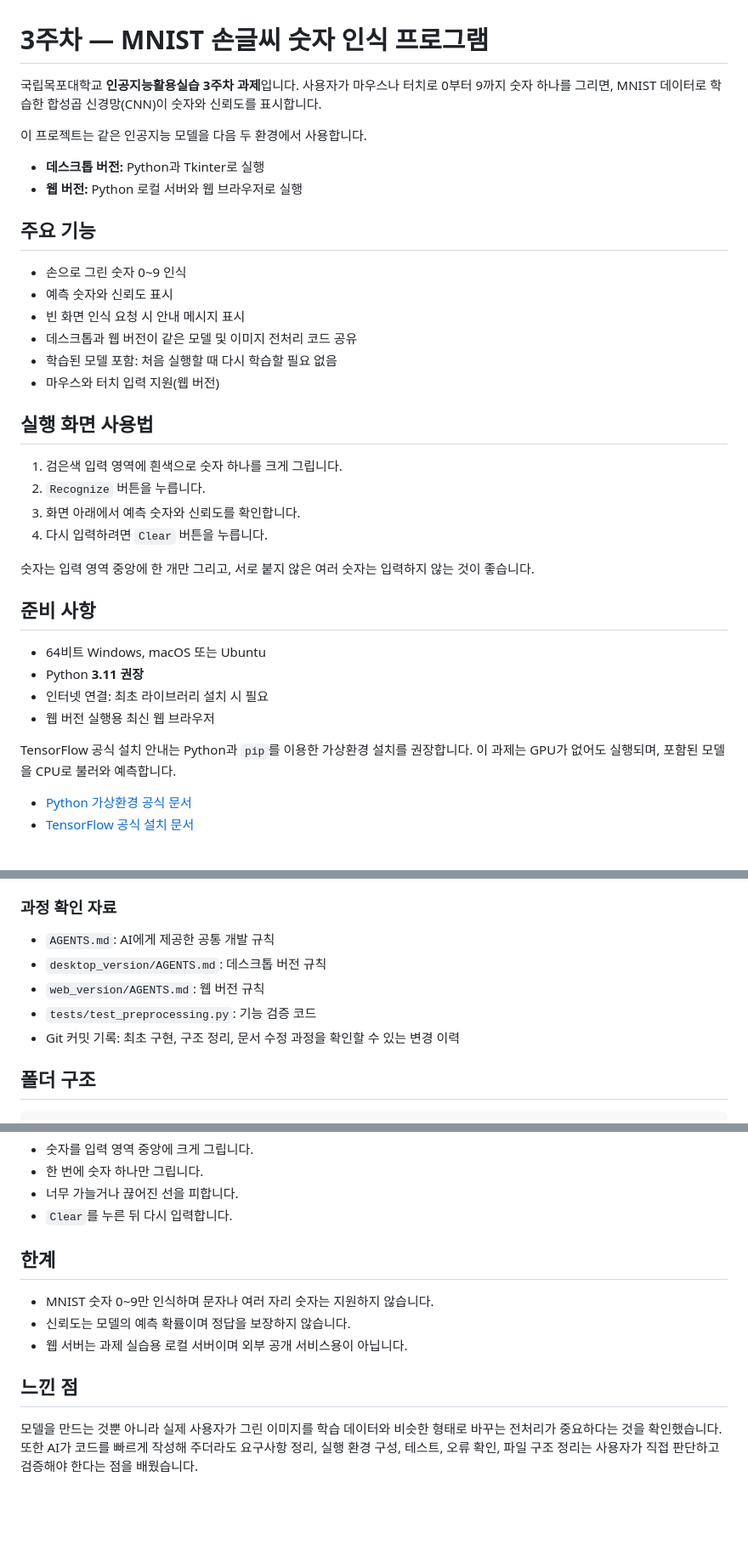
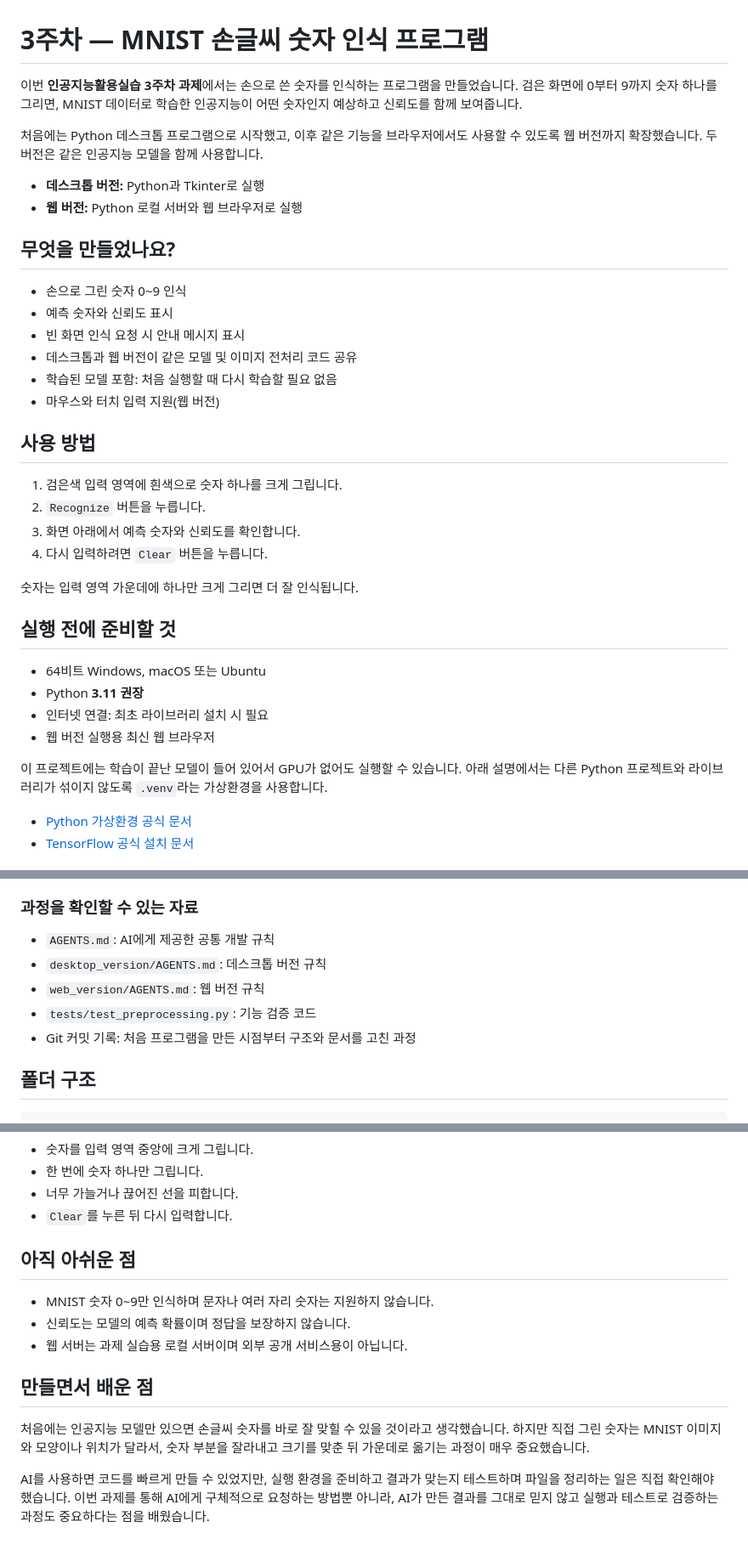
Before and after one commit to kiwisoop/ai-practice-course, a Markdown page: Study-01/README.md, 3 parts joined by grey strips. Shown at 85% size. Rendered like a GitHub page; blank space fills up the shorter version.

```diff
--- a/Study-01/README.md
+++ b/Study-01/README.md
@@ -1,13 +1,13 @@
 # 3주차 — MNIST 손글씨 숫자 인식 프로그램
 
-국립목포대학교 **인공지능활용실습 3주차 과제**입니다. 사용자가 마우스나 터치로 0부터 9까지 숫자 하나를 그리면, MNIST 데이터로 학습한 합성곱 신경망(CNN)이 숫자와 신뢰도를 표시합니다.
+이번 **인공지능활용실습 3주차 과제**에서는 손으로 쓴 숫자를 인식하는 프로그램을 만들었습니다. 검은 화면에 0부터 9까지 숫자 하나를 그리면, MNIST 데이터로 학습한 인공지능이 어떤 숫자인지 예상하고 신뢰도를 함께 보여줍니다.
 
-이 프로젝트는 같은 인공지능 모델을 다음 두 환경에서 사용합니다.
+처음에는 Python 데스크톱 프로그램으로 시작했고, 이후 같은 기능을 브라우저에서도 사용할 수 있도록 웹 버전까지 확장했습니다. 두 버전은 같은 인공지능 모델을 함께 사용합니다.
 
 - **데스크톱 버전:** Python과 Tkinter로 실행
 - **웹 버전:** Python 로컬 서버와 웹 브라우저로 실행
 
-## 주요 기능
+## 무엇을 만들었나요?
 
 - 손으로 그린 숫자 0~9 인식
 - 예측 숫자와 신뢰도 표시
@@ -16,23 +16,23 @@
 - 학습된 모델 포함: 처음 실행할 때 다시 학습할 필요 없음
 - 마우스와 터치 입력 지원(웹 버전)
 
-## 실행 화면 사용법
+## 사용 방법
 
 1. 검은색 입력 영역에 흰색으로 숫자 하나를 크게 그립니다.
 2. `Recognize` 버튼을 누릅니다.
 3. 화면 아래에서 예측 숫자와 신뢰도를 확인합니다.
 4. 다시 입력하려면 `Clear` 버튼을 누릅니다.
 
-숫자는 입력 영역 중앙에 한 개만 그리고, 서로 붙지 않은 여러 숫자는 입력하지 않는 것이 좋습니다.
+숫자는 입력 영역 가운데에 하나만 크게 그리면 더 잘 인식됩니다.
 
-## 준비 사항
+## 실행 전에 준비할 것
 
 - 64비트 Windows, macOS 또는 Ubuntu
 - Python **3.11 권장**
 - 인터넷 연결: 최초 라이브러리 설치 시 필요
 - 웹 버전 실행용 최신 웹 브라우저
 
-TensorFlow 공식 설치 안내는 Python과 `pip`를 이용한 가상환경 설치를 권장합니다. 이 과제는 GPU가 없어도 실행되며, 포함된 모델을 CPU로 불러와 예측합니다.
+이 프로젝트에는 학습이 끝난 모델이 들어 있어서 GPU가 없어도 실행할 수 있습니다. 아래 설명에서는 다른 Python 프로젝트와 라이브러리가 섞이지 않도록 `.venv`라는 가상환경을 사용합니다.
 
 - [Python 가상환경 공식 문서](https://docs.python.org/3/library/venv.html)
 - [TensorFlow 공식 설치 문서](https://www.tensorflow.org/install/pip)
@@ -221,12 +233,12 @@ MNIST CNN 모델에 입력
 - API 키, 비밀번호, 개인 메모, 가상환경은 GitHub에 올리지 않았습니다.
 
-### 과정 확인 자료
+### 과정을 확인할 수 있는 자료
 
 - `AGENTS.md`: AI에게 제공한 공통 개발 규칙
 - `desktop_version/AGENTS.md`: 데스크톱 버전 규칙
 - `web_version/AGENTS.md`: 웹 버전 규칙
 - `tests/test_preprocessing.py`: 기능 검증 코드
-- Git 커밋 기록: 최초 구현, 구조 정리, 문서 수정 과정을 확인할 수 있는 변경 이력
+- Git 커밋 기록: 처음 프로그램을 만든 시점부터 구조와 문서를 고친 과정
 
 ## 폴더 구조
 
@@ -305,12 +317,14 @@ sudo apt install -y python3-tk
 - 너무 가늘거나 끊어진 선을 피합니다.
 - `Clear`를 누른 뒤 다시 입력합니다.
 
-## 한계
+## 아직 아쉬운 점
 
 - MNIST 숫자 0~9만 인식하며 문자나 여러 자리 숫자는 지원하지 않습니다.
 - 신뢰도는 모델의 예측 확률이며 정답을 보장하지 않습니다.
 - 웹 서버는 과제 실습용 로컬 서버이며 외부 공개 서비스용이 아닙니다.
 
-## 느낀 점
+## 만들면서 배운 점
 
-모델을 만드는 것뿐 아니라 실제 사용자가 그린 이미지를 학습 데이터와 비슷한 형태로 바꾸는 전처리가 중요하다는 것을 확인했습니다. 또한 AI가 코드를 빠르게 작성해 주더라도 요구사항 정리, 실행 환경 구성, 테스트, 오류 확인, 파일 구조 정리는 사용자가 직접 판단하고 검증해야 한다는 점을 배웠습니다.
+처음에는 인공지능 모델만 있으면 손글씨 숫자를 바로 잘 맞힐 수 있을 것이라고 생각했습니다. 하지만 직접 그린 숫자는 MNIST 이미지와 모양이나 위치가 달라서, 숫자 부분을 잘라내고 크기를 맞춘 뒤 가운데로 옮기는 과정이 매우 중요했습니다.
+
+AI를 사용하면 코드를 빠르게 만들 수 있었지만, 실행 환경을 준비하고 결과가 맞는지 테스트하며 파일을 정리하는 일은 직접 확인해야 했습니다. 이번 과제를 통해 AI에게 구체적으로 요청하는 방법뿐 아니라, AI가 만든 결과를 그대로 믿지 않고 실행과 테스트로 검증하는 과정도 중요하다는 점을 배웠습니다.
```
Also changed, not shown: other parts of Study-01/README.md (+50 -38 lines).
